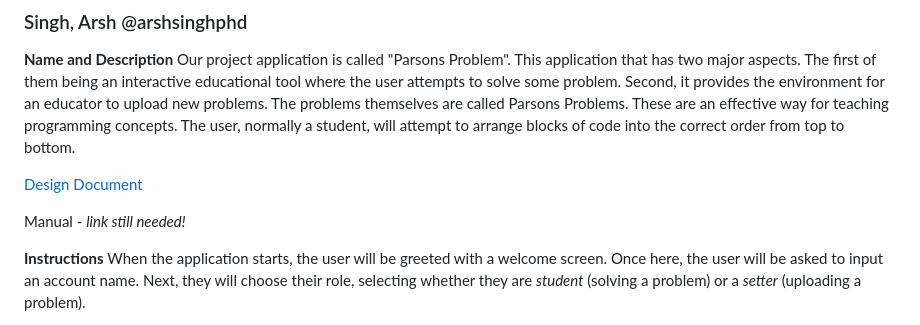
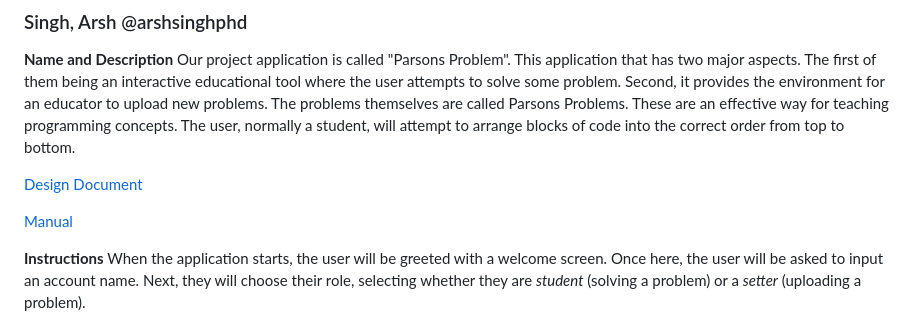
Before and after one commit to spr26-cs5004-group1/neu_cs5004_spr2026_group1_parsons, a Markdown page: README.md, the part around the change. Rendered like a GitHub page.

Commit message:
Update manual link in README.md

```diff
--- a/README.md
+++ b/README.md
@@ -27,7 +27,7 @@ correct order from top to bottom.
 
 [Design Document](DesignDocuments/README.md)
 
-Manual - _link still needed!_
+[Manual](Manual/README.md)
 
 
 **Instructions**
```
